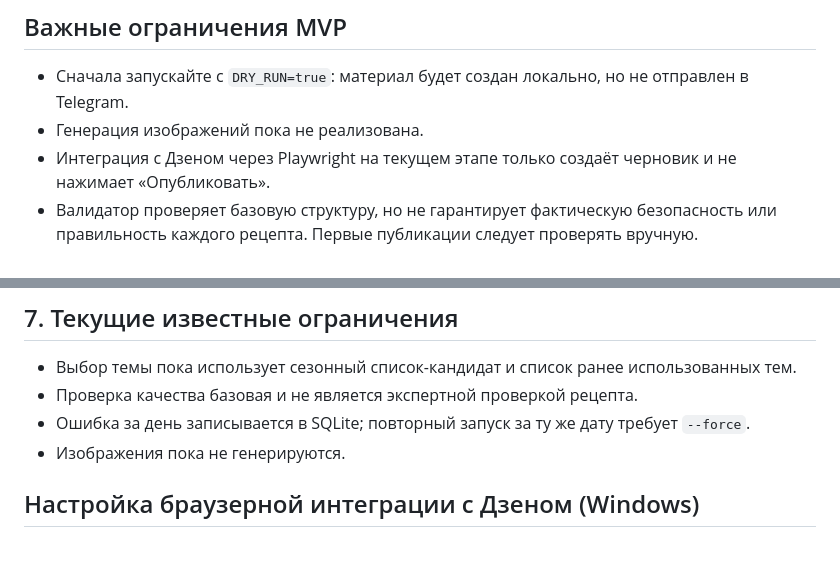
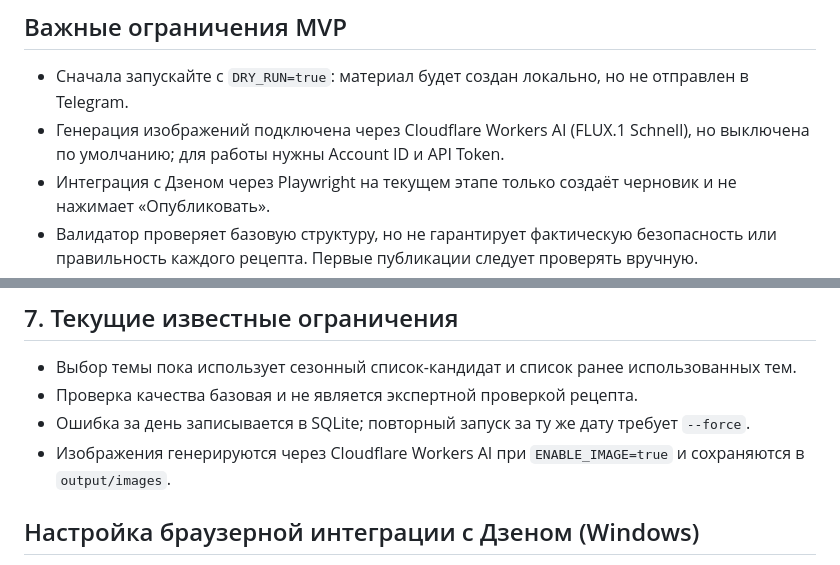
Before and after one commit to Cl1nk404/testy_world, a Markdown page: README.md, 2 parts joined by grey strips. GitHub-like rendering.

Commit message:
Document Cloudflare recipe images

```diff
--- a/README.md
+++ b/README.md
@@ -9,7 +9,7 @@
 ## Важные ограничения MVP
 
 - Сначала запускайте с `DRY_RUN=true`: материал будет создан локально, но не отправлен в Telegram.
-- Генерация изображений пока не реализована.
+- Генерация изображений подключена через Cloudflare Workers AI (FLUX.1 Schnell), но выключена по умолчанию; для работы нужны Account ID и API Token.
 - Интеграция с Дзеном через Playwright на текущем этапе только создаёт черновик и не нажимает «Опубликовать».
 - Валидатор проверяет базовую структуру, но не гарантирует фактическую безопасность или правильность каждого рецепта. Первые публикации следует проверять вручную.
 - Для кросс-постинга настройте синхробота Дзена и укажите публичный Telegram-канал, связанный с вашим каналом Дзена.
@@ -91,7 +91,7 @@ python -m app.main
 - Выбор темы пока использует сезонный список-кандидат и список ранее использованных тем.
 - Проверка качества базовая и не является экспертной проверкой рецепта.
 - Ошибка за день записывается в SQLite; повторный запуск за ту же дату требует `--force`.
-- Изображения пока не генерируются.
+- Изображения генерируются через Cloudflare Workers AI при `ENABLE_IMAGE=true` и сохраняются в `output/images`.
 
 
 ## Настройка браузерной интеграции с Дзеном (Windows)
```
